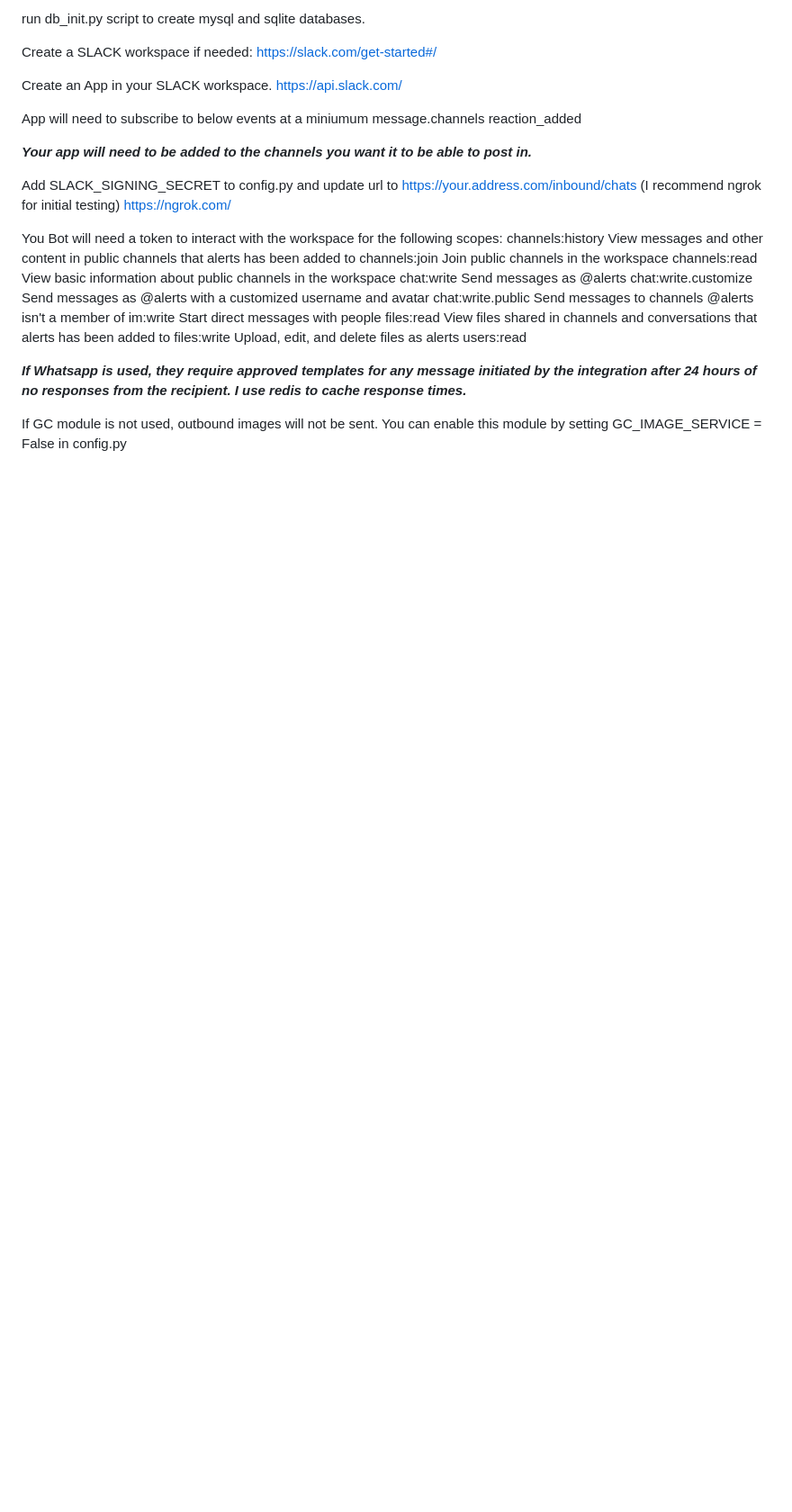
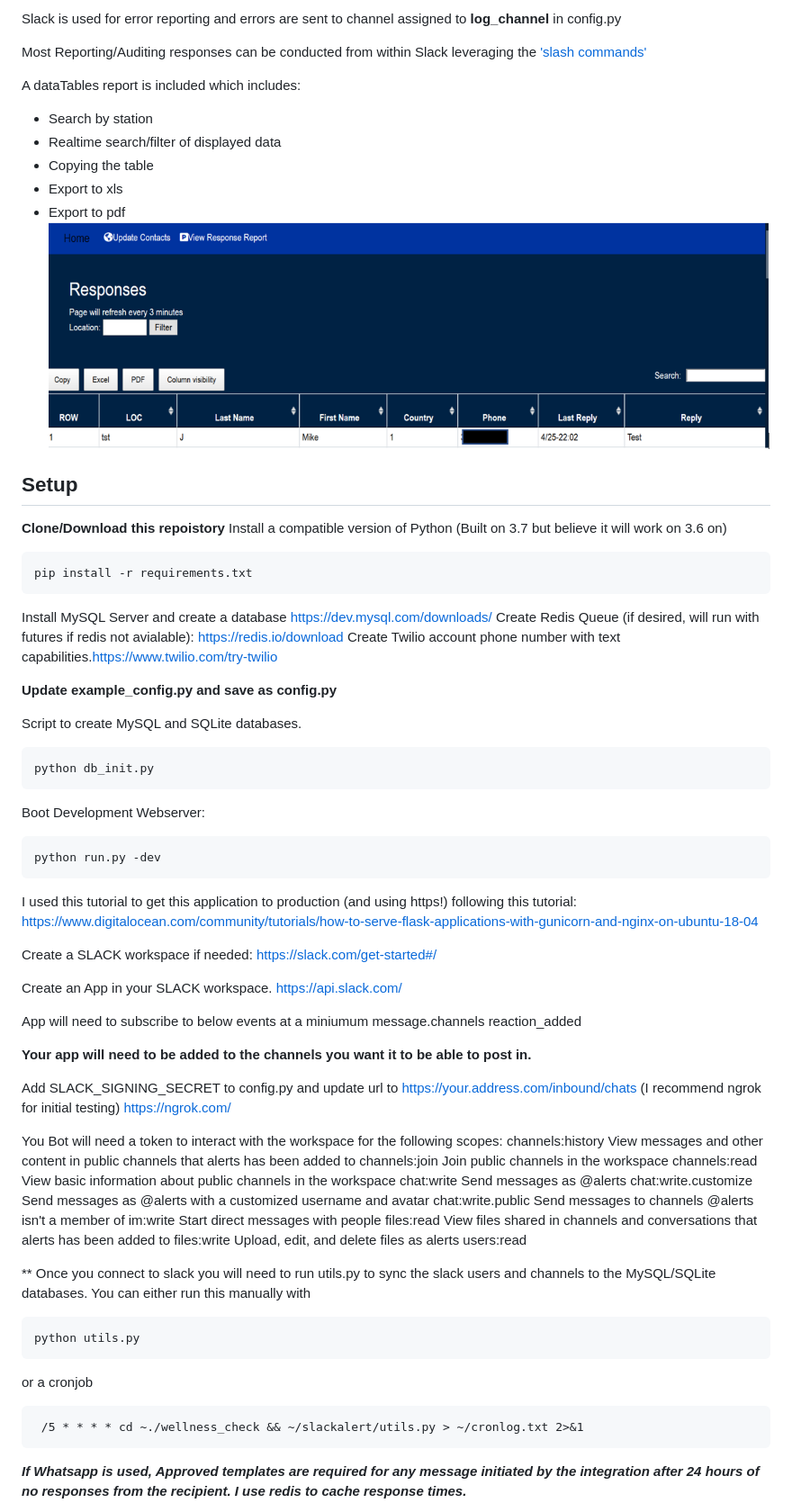
Before and after one commit to mikejagmin/wellness_check, a Markdown page: README.md, the part around the change printed below. Shown: that part at 90% size. Drawn GitHub-style; pictures changed too: images/web_report.PNG (added); blank space fills up the shorter version.

````diff
--- a/README.md
+++ b/README.md
@@ -27,5 +33,44 @@ update example_config and save as config.py
 
-run db_init.py script to create mysql and sqlite databases.
+Slack is used for error reporting and errors are sent to channel assigned to **log_channel** in config.py
+
+Most Reporting/Auditing responses can be conducted from within Slack leveraging the ['slash commands'](#slash-commands)
+
+A dataTables report is included which includes:
+* Search by station
+* Realtime search/filter of displayed data
+* Copying the table
+* Export to xls
+* Export to pdf
+![Example Of Web Report](/images/web_report.PNG)
+
+## Setup
+
+**Clone/Download this repoistory**
+Install a compatible version of Python (Built on 3.7 but believe it will work on 3.6 on)
+
+```
+pip install -r requirements.txt
+```
+
+Install MySQL Server and create a database https://dev.mysql.com/downloads/
+Create Redis Queue (if desired, will run with futures if redis not avialable): https://redis.io/download
+Create Twilio account phone number with text capabilities.https://www.twilio.com/try-twilio
+
+**Update example_config.py and save as config.py**
+
+Script to create MySQL and SQLite databases.
+```
+python db_init.py
+```
+
+
+Boot Development Webserver:
+```
+python run.py -dev
+```
+
+I used this tutorial to get this application to production (and using https!) following this tutorial:
+https://www.digitalocean.com/community/tutorials/how-to-serve-flask-applications-with-gunicorn-and-nginx-on-ubuntu-18-04
 
 Create a SLACK workspace if needed: https://slack.com/get-started#/
 
@@ -35,7 +80,7 @@ App will need to subscribe to below events at a miniumum
 message.channels
 reaction_added
 
-***Your app will need to be added to the channels you want it to be able to post in.***
+**Your app will need to be added to the channels you want it to be able to post in.**
 
 Add SLACK_SIGNING_SECRET to config.py and update url to https://your.address.com/inbound/chats
 (I recommend ngrok for initial testing) https://ngrok.com/
@@ -52,7 +97,14 @@ files:read View files shared in channels and conversations that alerts has been
 files:write Upload, edit, and delete files as alerts
 users:read
 
-***If Whatsapp is used, they require approved templates for any message initiated by the integration after 24 hours of no responses from the recipient. I use redis to cache response times.***
+** Once you connect to slack you will need to run utils.py to sync the slack users and channels to the MySQL/SQLite databases. You can either run this manually with
+```
+python utils.py
+```
+or a cronjob
+```
+ /5 * * * * cd ~./wellness_check && ~/slackalert/utils.py > ~/cronlog.txt 2>&1
+```
 
-If GC module is not used, outbound images will not be sent. You can enable this module by setting GC_IMAGE_SERVICE = False in config.py
+***If Whatsapp is used, Approved templates are required for any message initiated by the integration after 24 hours of no responses from the recipient. I use redis to cache response times.***
 
````
Also changed, not shown: other parts of README.md (+66 -15 lines), images/contacts.PNG (added), images/modify.PNG (added), images/report.PNG (added), images/slow.PNG (added), images/updates.PNG (added), 6 other files.
